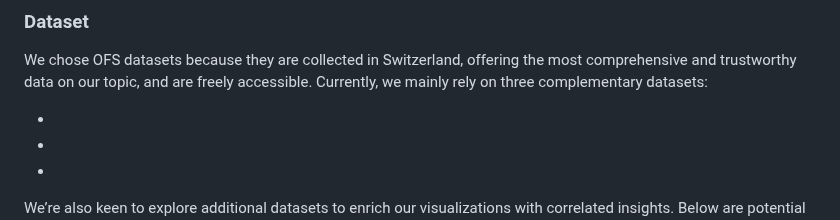
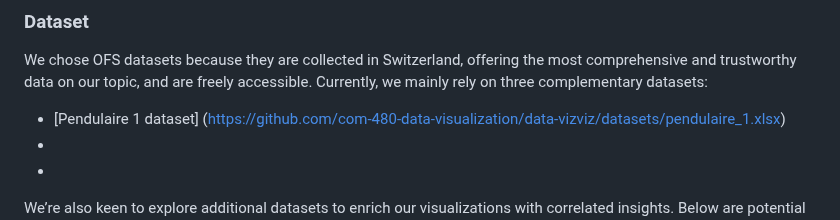
Before and after one commit to com-480-data-visualization/data-vizviz, a Markdown page: README.md, the part around the change. Drawn GitHub-style.

```diff
--- a/README.md
+++ b/README.md
@@ -54,7 +54,7 @@ Switzerland’s pendulaires—daily commuters—form the backbone of its mobilit
 
 We chose OFS datasets because they are collected in Switzerland, offering the most comprehensive and trustworthy data on our topic, and are freely accessible. Currently, we mainly rely on three complementary datasets:
 
--
+- [Pendulaire 1 dataset] (https://github.com/com-480-data-visualization/data-vizviz/datasets/pendulaire_1.xlsx)
 -
 -
 
```
